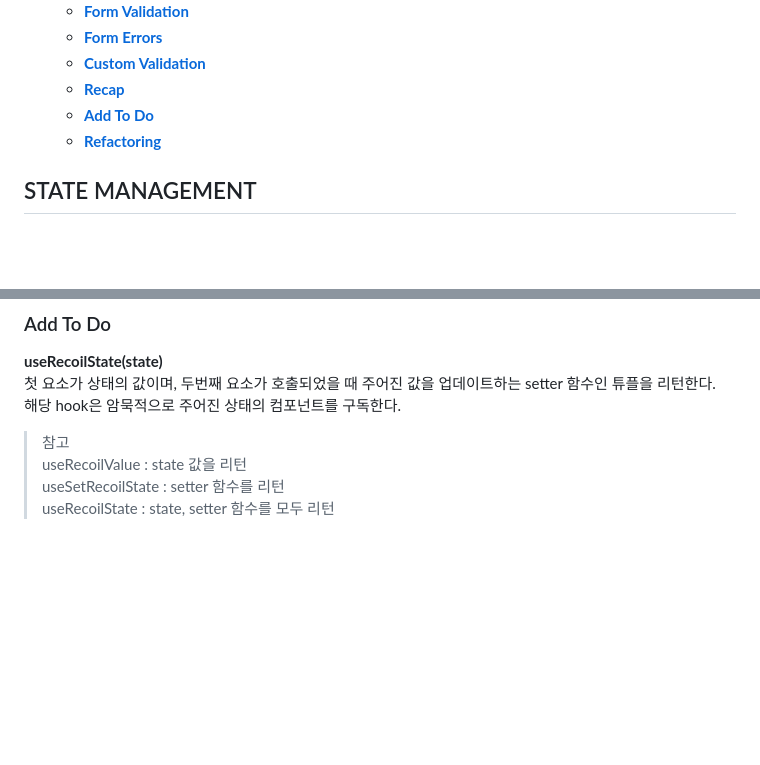
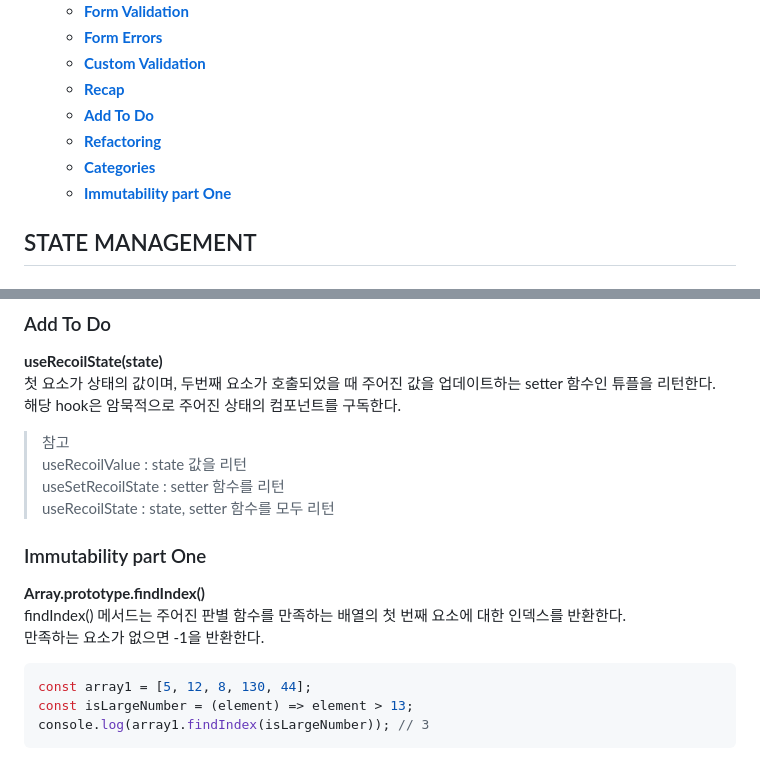
Before and after one commit to haeyonghahn/react-masterclass, a Markdown page: README.md, 2 parts joined by grey strips. GitHub-like rendering; blank space fills up the shorter version.

````diff
--- a/README.md
+++ b/README.md
@@ -11,6 +11,8 @@
     * **[Recap](#recap)**
     * **[Add To Do](#add-to-do)**
     * **[Refactoring](#refactoring)**
+    * **[Categories](#categories)**
+    * **[Immutability part One](#immutability-part-one)**
 
 ## STATE MANAGEMENT
 ### To Do Setup
@@ -149,3 +151,13 @@ __useRecoilState(state)__
 > useRecoilValue : state 값을 리턴
 > useSetRecoilState : setter 함수를 리턴
 > useRecoilState : state, setter 함수를 모두 리턴
+
+### Immutability part One
+__Array.prototype.findIndex()__
+findIndex() 메서드는 주어진 판별 함수를 만족하는 배열의 첫 번째 요소에 대한 인덱스를 반환한다.
+만족하는 요소가 없으면 -1을 반환한다.
+```javascript
+const array1 = [5, 12, 8, 130, 44];
+const isLargeNumber = (element) => element > 13;
+console.log(array1.findIndex(isLargeNumber)); // 3
+```
````
